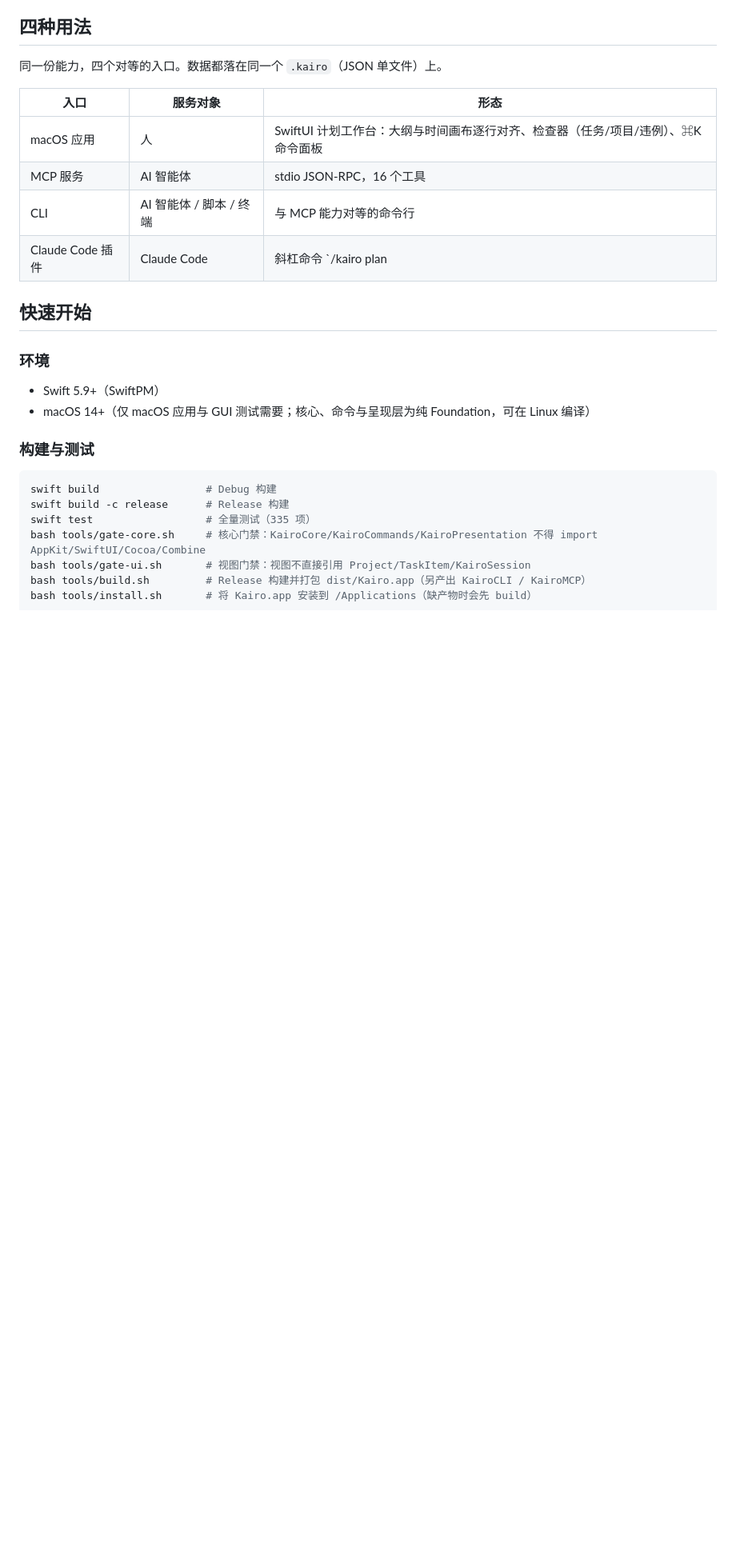
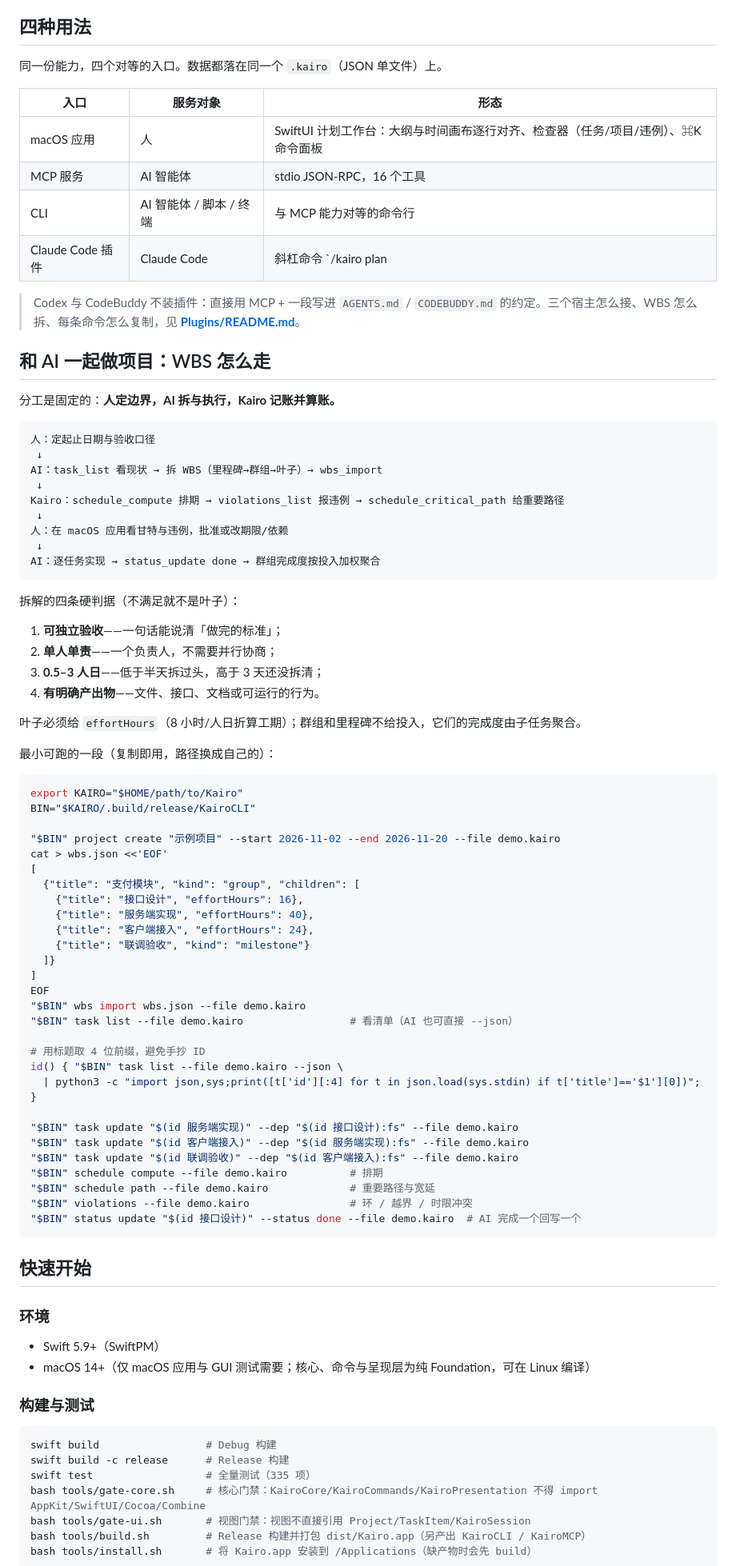
Before and after one commit to cygnusyang/Kaido, a Markdown page: README.md, the part around one of its changes. Shown at 80% size. GitHub-like rendering; blank space fills up the shorter version.

````diff
--- a/README.md
+++ b/README.md
@@ -23,6 +23,66 @@ AI 编码智能体擅长执行单个任务，但缺少调度侧的「对照物
 | MCP 服务 | AI 智能体 | stdio JSON-RPC，16 个工具 |
 | CLI | AI 智能体 / 脚本 / 终端 | 与 MCP 能力对等的命令行 |
 | Claude Code 插件 | Claude Code | 斜杠命令 `/kairo plan|done|status` + `TaskCompleted` 自动回写 hook |
+
+> Codex 与 CodeBuddy 不装插件：直接用 MCP + 一段写进 `AGENTS.md` / `CODEBUDDY.md` 的约定。三个宿主怎么接、WBS 怎么拆、每条命令怎么复制，见 **[Plugins/README.md](Plugins/README.md)**。
+
+## 和 AI 一起做项目：WBS 怎么走
+
+分工是固定的：**人定边界，AI 拆与执行，Kairo 记账并算账。**
+
+```
+人：定起止日期与验收口径
+ ↓
+AI：task_list 看现状 → 拆 WBS（里程碑→群组→叶子）→ wbs_import
+ ↓
+Kairo：schedule_compute 排期 → violations_list 报违例 → schedule_critical_path 给重要路径
+ ↓
+人：在 macOS 应用看甘特与违例，批准或改期限/依赖
+ ↓
+AI：逐任务实现 → status_update done → 群组完成度按投入加权聚合
+```
+
+拆解的四条硬判据（不满足就不是叶子）：
+
+1. **可独立验收**——一句话能说清「做完的标准」；
+2. **单人单责**——一个负责人，不需要并行协商；
+3. **0.5–3 人日**——低于半天拆过头，高于 3 天还没拆清；
+4. **有明确产出物**——文件、接口、文档或可运行的行为。
+
+叶子必须给 `effortHours`（8 小时/人日折算工期）；群组和里程碑不给投入，它们的完成度由子任务聚合。
+
+最小可跑的一段（复制即用，路径换成自己的）：
+
+```bash
+export KAIRO="$HOME/path/to/Kairo"
+BIN="$KAIRO/.build/release/KairoCLI"
+
+"$BIN" project create "示例项目" --start 2026-11-02 --end 2026-11-20 --file demo.kairo
+cat > wbs.json <<'EOF'
+[
+  {"title": "支付模块", "kind": "group", "children": [
+    {"title": "接口设计", "effortHours": 16},
+    {"title": "服务端实现", "effortHours": 40},
+    {"title": "客户端接入", "effortHours": 24},
+    {"title": "联调验收", "kind": "milestone"}
+  ]}
+]
+EOF
+"$BIN" wbs import wbs.json --file demo.kairo
+"$BIN" task list --file demo.kairo                 # 看清单（AI 也可直接 --json）
+
+# 用标题取 4 位前缀，避免手抄 ID
+id() { "$BIN" task list --file demo.kairo --json \
+  | python3 -c "import json,sys;print([t['id'][:4] for t in json.load(sys.stdin) if t['title']=='$1'][0])"; }
+
+"$BIN" task update "$(id 服务端实现)" --dep "$(id 接口设计):fs" --file demo.kairo
+"$BIN" task update "$(id 客户端接入)" --dep "$(id 服务端实现):fs" --file demo.kairo
+"$BIN" task update "$(id 联调验收)" --dep "$(id 客户端接入):fs" --file demo.kairo
+"$BIN" schedule compute --file demo.kairo          # 排期
+"$BIN" schedule path --file demo.kairo             # 重要路径与宽延
+"$BIN" violations --file demo.kairo                # 环 / 越界 / 时限冲突
+"$BIN" status update "$(id 接口设计)" --status done --file demo.kairo  # AI 完成一个回写一个
+```
 
 ## 快速开始
 
````
Also changed, not shown: other parts of README.md (+24 -0 lines), Plugins/README.md (added, +337 -0 lines).
